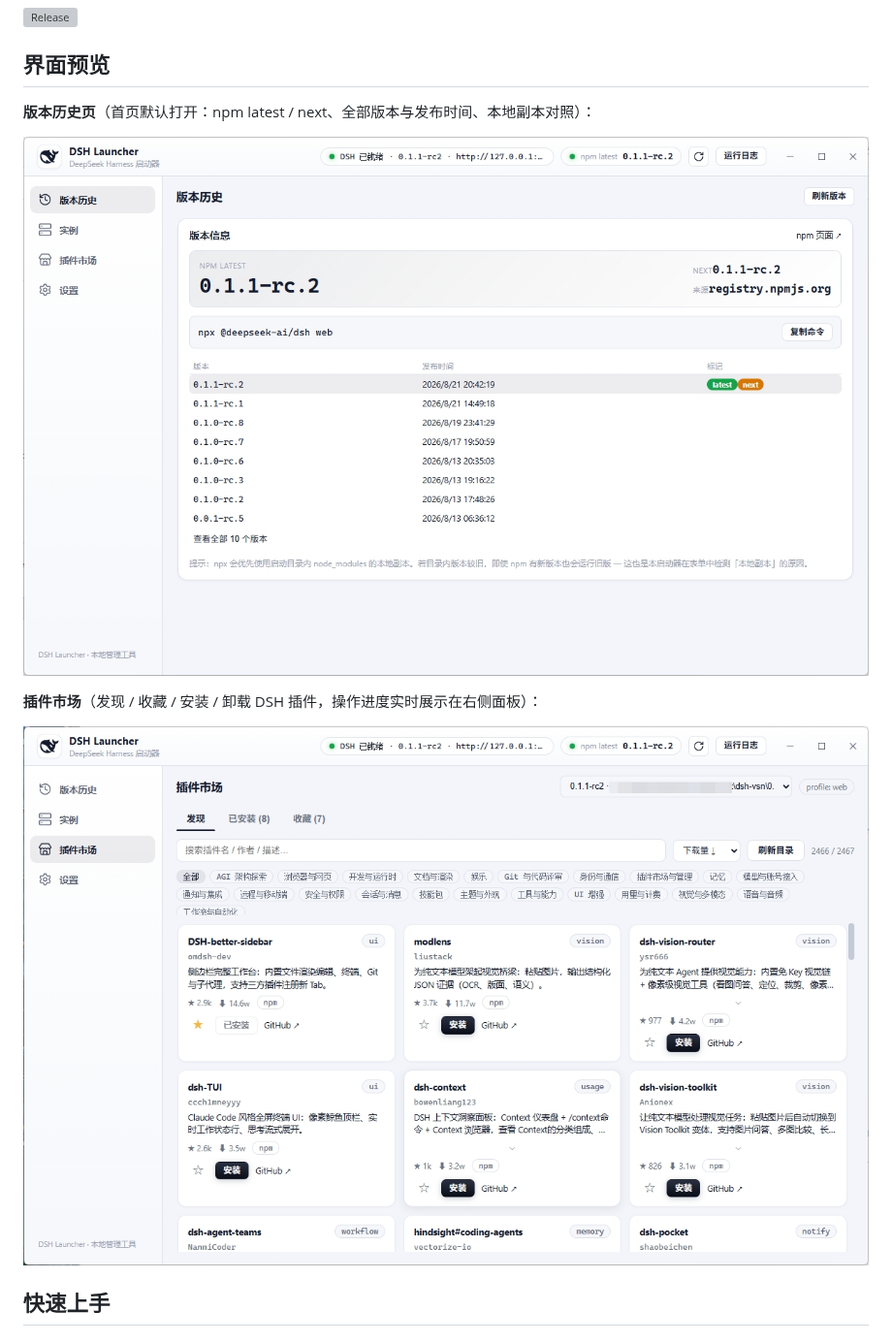
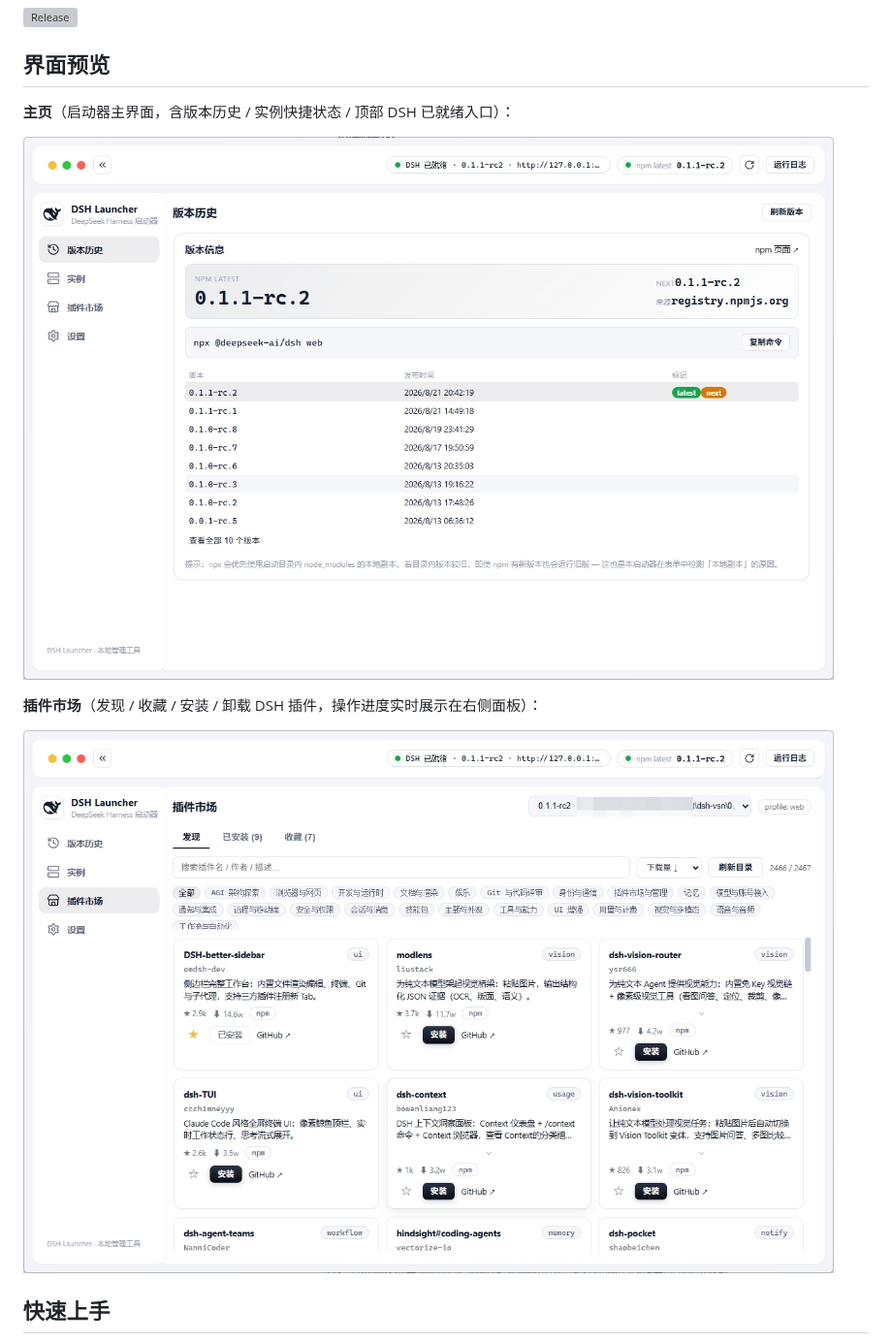
Before and after one commit to wishesl/dsh-launcher, a Markdown page: README.md, the part around the change. Shown at 97% size. GitHub-like rendering; pictures changed too: doc/20260828-222407.jpg (added), doc/20260828-222413.jpg (added); grey boxes are pictures that could not be loaded.

Commit message:
docs: README 界面预览换用新版截图（主页 / 插件市场）

```diff
--- a/README.md
+++ b/README.md
@@ -10,13 +10,13 @@ DSH 的启动方式本质是一条 `npx -y @deepseek-ai/dsh@<版本> web` 命令
 
 ## 界面预览
 
-**版本历史页**（首页默认打开：npm latest / next、全部版本与发布时间、本地副本对照）：
+**主页**（启动器主界面，含版本历史 / 实例快捷状态 / 顶部 DSH 已就绪入口）：
 
-![版本历史页](doc/20260828-191302.jpg)
+![主页](doc/20260828-222407.jpg)
 
 **插件市场**（发现 / 收藏 / 安装 / 卸载 DSH 插件，操作进度实时展示在右侧面板）：
 
-![插件市场](doc/20260828-191449.jpg)
+![插件市场](doc/20260828-222413.jpg)
 
 ## 快速上手
 
```
